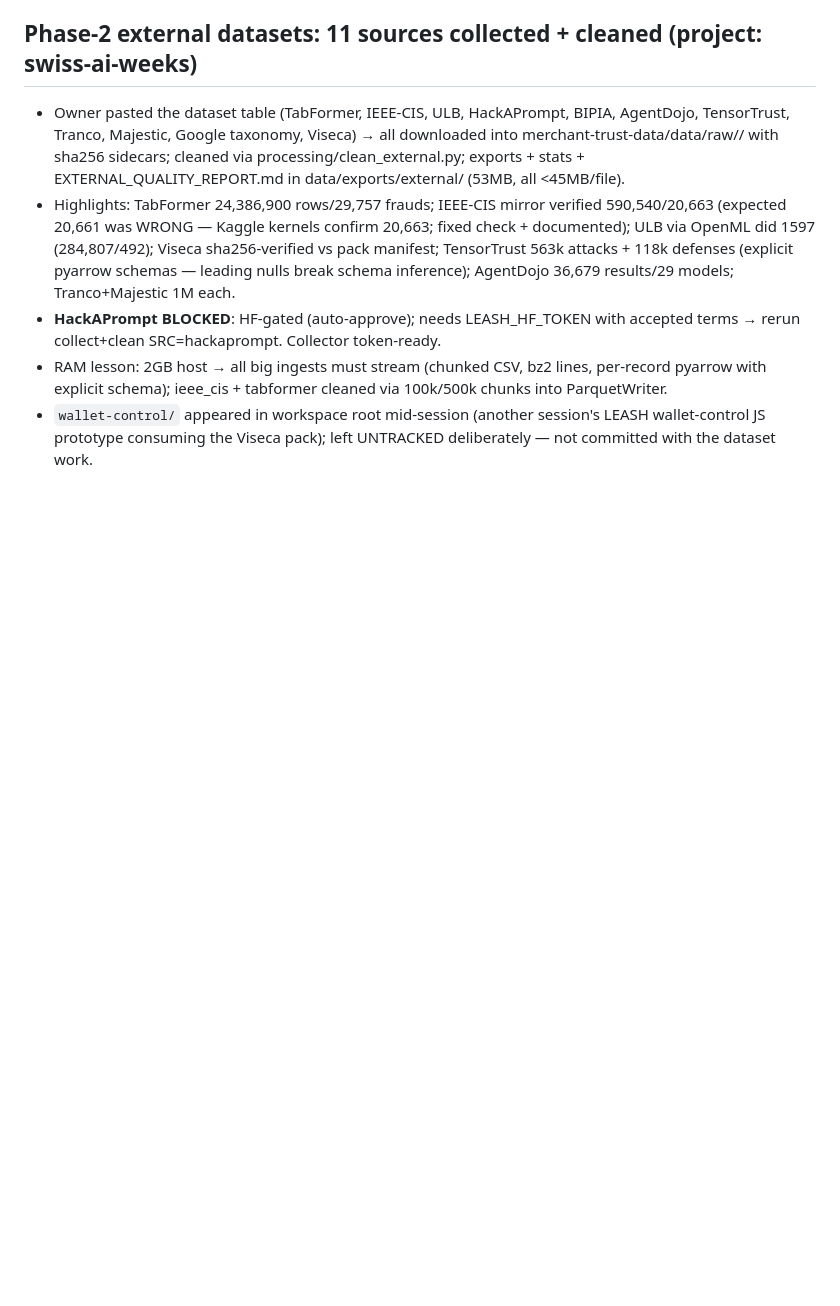
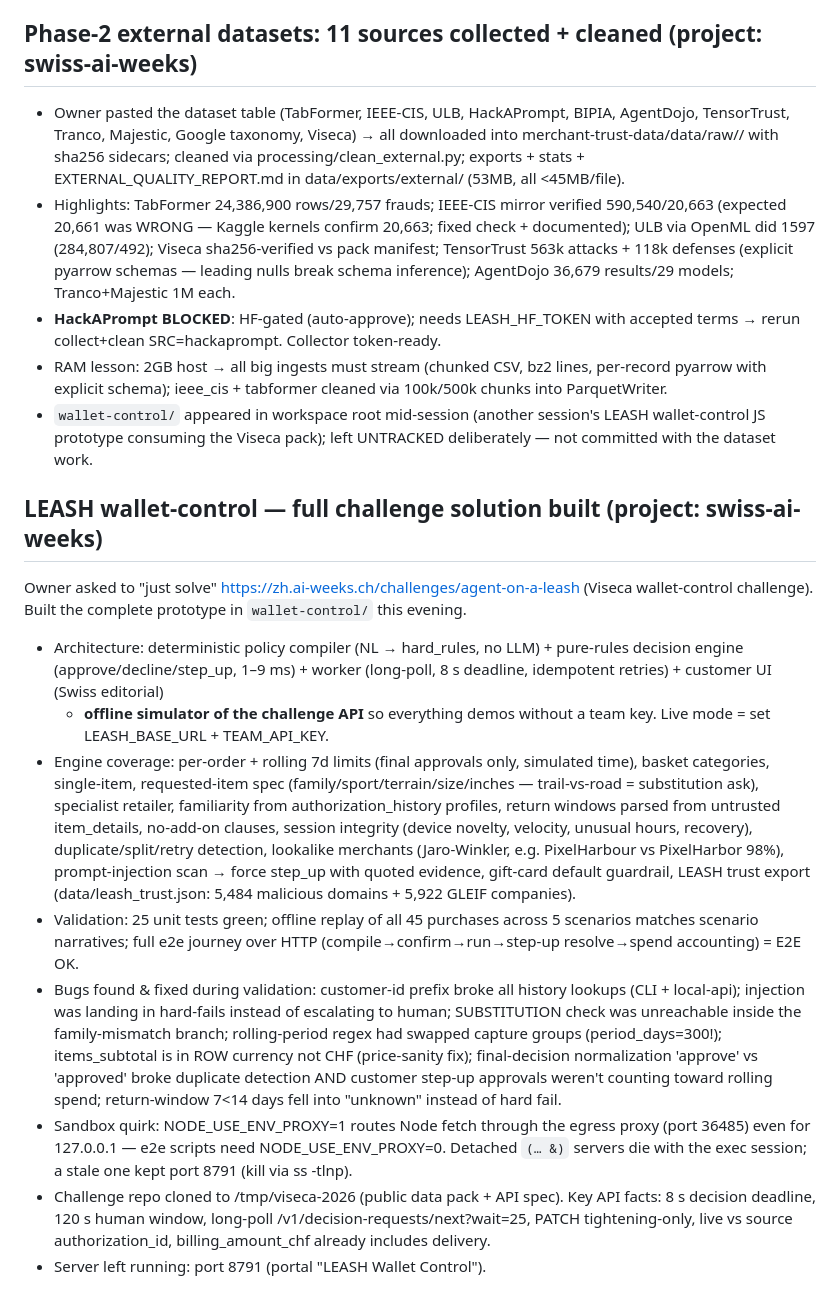
Before and after one commit to itsmaxjeffrey/swiss-ai-weeks, a Markdown page: memory/2026-09-23.md, the part around the change. Drawn GitHub-style; blank space fills up the shorter version.

Commit message:
Daily memory: wallet-control build + validation log

```diff
--- a/memory/2026-09-23.md
+++ b/memory/2026-09-23.md
@@ -103,3 +103,47 @@ pushed to GitHub. Built in one pass.
 - `wallet-control/` appeared in workspace root mid-session (another session's
   LEASH wallet-control JS prototype consuming the Viseca pack); left UNTRACKED
   deliberately — not committed with the dataset work.
+
+## LEASH wallet-control — full challenge solution built (project: swiss-ai-weeks)
+
+Owner asked to "just solve" https://zh.ai-weeks.ch/challenges/agent-on-a-leash
+(Viseca wallet-control challenge). Built the complete prototype in
+`wallet-control/` this evening.
+
+<!-- project: /home/coffee/.openclaw/workspace/swiss-ai-weeks -->
+
+- Architecture: deterministic policy compiler (NL → hard_rules, no LLM) +
+  pure-rules decision engine (approve/decline/step_up, 1–9 ms) + worker
+  (long-poll, 8 s deadline, idempotent retries) + customer UI (Swiss editorial)
+  + **offline simulator of the challenge API** so everything demos without a
+  team key. Live mode = set LEASH_BASE_URL + TEAM_API_KEY.
+- Engine coverage: per-order + rolling 7d limits (final approvals only,
+  simulated time), basket categories, single-item, requested-item spec
+  (family/sport/terrain/size/inches — trail-vs-road = substitution ask),
+  specialist retailer, familiarity from authorization_history profiles,
+  return windows parsed from untrusted item_details, no-add-on clauses,
+  session integrity (device novelty, velocity, unusual hours, recovery),
+  duplicate/split/retry detection, lookalike merchants (Jaro-Winkler, e.g.
+  PixelHarbour vs PixelHarbor 98%), prompt-injection scan → force step_up with
+  quoted evidence, gift-card default guardrail, LEASH trust export
+  (data/leash_trust.json: 5,484 malicious domains + 5,922 GLEIF companies).
+- Validation: 25 unit tests green; offline replay of all 45 purchases across
+  5 scenarios matches scenario narratives; full e2e journey over HTTP
+  (compile→confirm→run→step-up resolve→spend accounting) = E2E OK.
+- Bugs found & fixed during validation: customer-id prefix broke all history
+  lookups (CLI + local-api); injection was landing in hard-fails instead of
+  escalating to human; SUBSTITUTION check was unreachable inside the
+  family-mismatch branch; rolling-period regex had swapped capture groups
+  (period_days=300!); items_subtotal is in ROW currency not CHF (price-sanity
+  fix); final-decision normalization 'approve' vs 'approved' broke duplicate
+  detection AND customer step-up approvals weren't counting toward rolling
+  spend; return-window 7<14 days fell into "unknown" instead of hard fail.
+- Sandbox quirk: NODE_USE_ENV_PROXY=1 routes Node fetch through the egress
+  proxy (port 36485) even for 127.0.0.1 — e2e scripts need NODE_USE_ENV_PROXY=0.
+  Detached `(… &)` servers die with the exec session; a stale one kept port
+  8791 (kill via ss -tlnp).
+- Challenge repo cloned to /tmp/viseca-2026 (public data pack + API spec).
+  Key API facts: 8 s decision deadline, 120 s human window, long-poll
+  /v1/decision-requests/next?wait=25, PATCH tightening-only, live vs source
+  authorization_id, billing_amount_chf already includes delivery.
+- Server left running: port 8791 (portal "LEASH Wallet Control").
```
